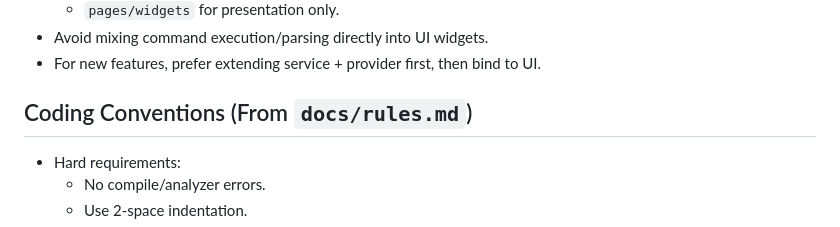
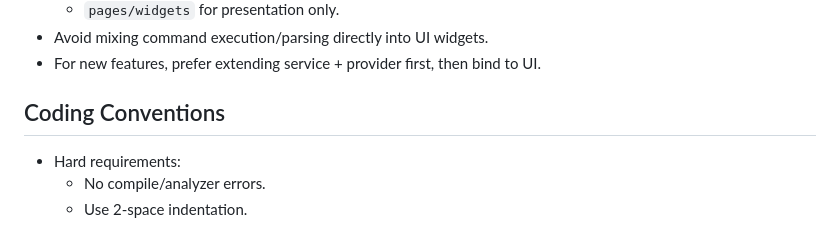
Before and after one commit to Sanjeever/port_sentinel, a Markdown page: AGENTS.md, the part around the change. Drawn GitHub-style.

Commit message:
docs: update AGENTS.md

```diff
--- a/AGENTS.md
+++ b/AGENTS.md
@@ -51,7 +51,7 @@
 - Avoid mixing command execution/parsing directly into UI widgets.
 - For new features, prefer extending service + provider first, then bind to UI.
 
-## Coding Conventions (From `docs/rules.md`)
+## Coding Conventions
 - Hard requirements:
   - No compile/analyzer errors.
   - Use 2-space indentation.
```
